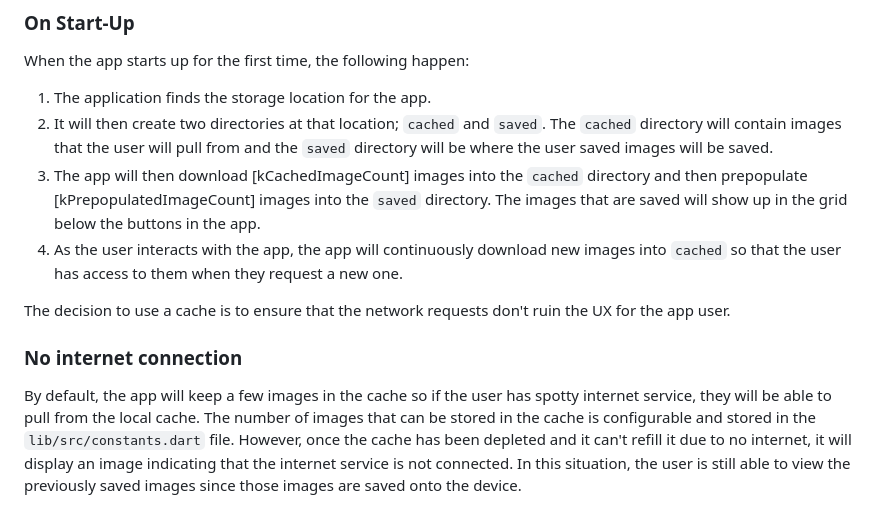
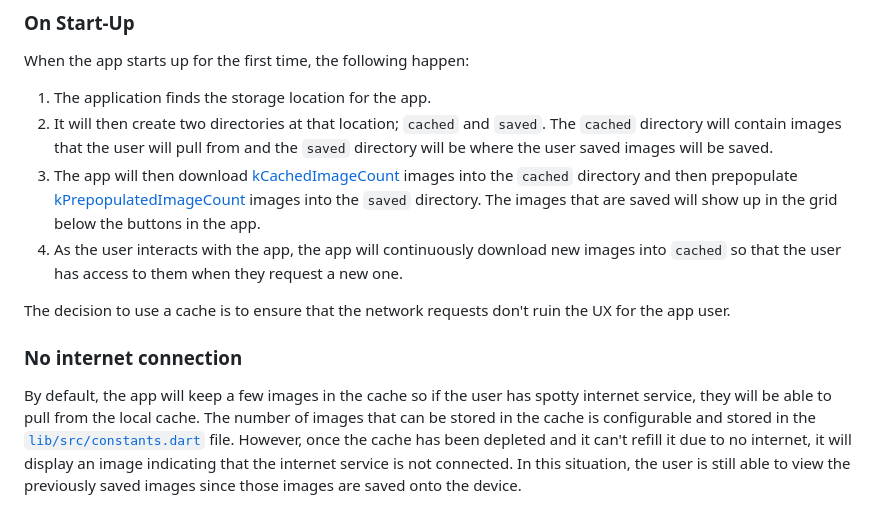
Before and after one commit to eliasyishak/my_coffee_app, a Markdown page: README.md, the part around the change. GitHub-like rendering.

```diff
--- a/README.md
+++ b/README.md
@@ -42,8 +42,8 @@ When the app starts up for the first time, the following happen:
 2. It will then create two directories at that location; `cached` and `saved`. The
 `cached` directory will contain images that the user will pull from and the `saved`
 directory will be where the user saved images will be saved.
-3. The app will then download [kCachedImageCount] images into the `cached` directory
-and then prepopulate [kPrepopulatedImageCount] images into the `saved` directory. The images that are saved will show up in the grid below the buttons in the app.
+3. The app will then download [kCachedImageCount](lib/src/constants.dart) images into the `cached` directory
+and then prepopulate [kPrepopulatedImageCount](lib/src/constants.dart) images into the `saved` directory. The images that are saved will show up in the grid below the buttons in the app.
 4. As the user interacts with the app, the app will continuously download new images
 into `cached` so that the user has access to them when they request a new one.
 
@@ -53,7 +53,7 @@ UX for the app user.
 ### No internet connection
 By default, the app will keep a few images in the cache so if the user has spotty internet
 service, they will be able to pull from the local cache. The number of images that can be
-stored in the cache is configurable and stored in the `lib/src/constants.dart` file. However,
+stored in the cache is configurable and stored in the [`lib/src/constants.dart`](lib/src/constants.dart) file. However,
 once the cache has been depleted and it can't refill it due to no internet, it will display
 an image indicating that the internet service is not connected. In this situation, the user
 is still able to view the previously saved images since those images are saved onto the device.
```
